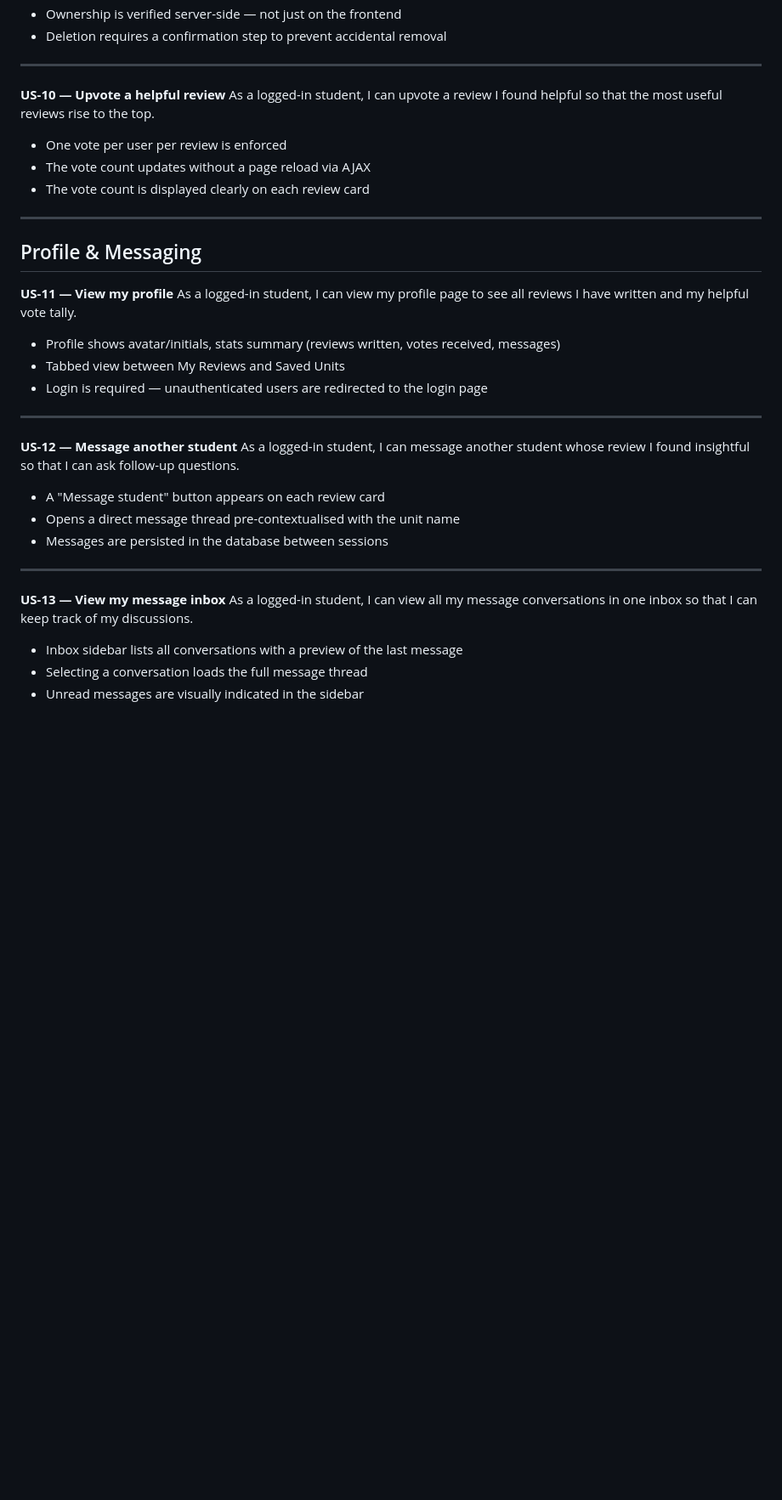
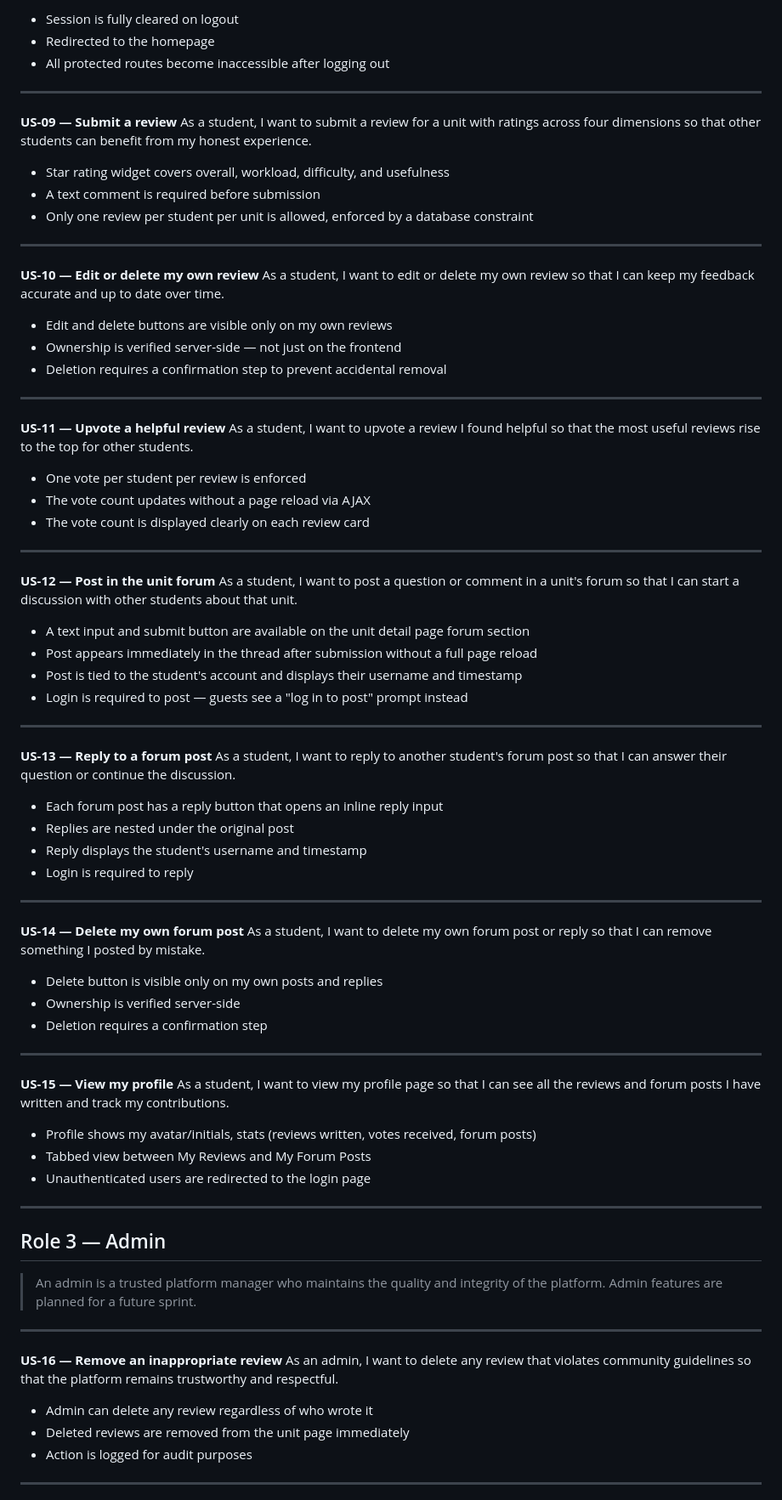
Before and after one commit to nisorathiya/uwa-unireview, a Markdown page: docs/UserStories.md, the part around one of its changes. Shown at 85% size. Drawn GitHub-style; blank space fills up the shorter version.

Commit message:
- modified the user story content and put it based on user roles

```diff
--- a/docs/UserStories.md
+++ b/docs/UserStories.md
@@ -86,40 +87,86 @@ As a logged-in student, I can edit or delete my own review so that I can keep my
+- Session is fully cleared on logout
+- Redirected to the homepage
+- All protected routes become inaccessible after logging out
+
+---
+
+**US-09 — Submit a review**
+As a student, I want to submit a review for a unit with ratings across four dimensions so that other students can benefit from my honest experience.
+
+- Star rating widget covers overall, workload, difficulty, and usefulness
+- A text comment is required before submission
+- Only one review per student per unit is allowed, enforced by a database constraint
+
+---
+
+**US-10 — Edit or delete my own review**
+As a student, I want to edit or delete my own review so that I can keep my feedback accurate and up to date over time.
+
+- Edit and delete buttons are visible only on my own reviews
 - Ownership is verified server-side — not just on the frontend
 - Deletion requires a confirmation step to prevent accidental removal
 
 ---
 
-**US-10 — Upvote a helpful review**
-As a logged-in student, I can upvote a review I found helpful so that the most useful reviews rise to the top.
+**US-11 — Upvote a helpful review**
+As a student, I want to upvote a review I found helpful so that the most useful reviews rise to the top for other students.
 
-- One vote per user per review is enforced
+- One vote per student per review is enforced
 - The vote count updates without a page reload via AJAX
 - The vote count is displayed clearly on each review card
 
 ---
 
-## Profile & Messaging
+**US-12 — Post in the unit forum**
+As a student, I want to post a question or comment in a unit's forum so that I can start a discussion with other students about that unit.
 
-**US-11 — View my profile**
-As a logged-in student, I can view my profile page to see all reviews I have written and my helpful vote tally.
-
-- Profile shows avatar/initials, stats summary (reviews written, votes received, messages)
-- Tabbed view between My Reviews and Saved Units
-- Login is required — unauthenticated users are redirected to the login page
+- A text input and submit button are available on the unit detail page forum section
+- Post appears immediately in the thread after submission without a full page reload
+- Post is tied to the student's account and displays their username and timestamp
+- Login is required to post — guests see a "log in to post" prompt instead
 
 ---
 
-**US-12 — Message another student**
-As a logged-in student, I can message another student whose review I found insightful so that I can ask follow-up questions.
+**US-13 — Reply to a forum post**
+As a student, I want to reply to another student's forum post so that I can answer their question or continue the discussion.
 
-- A "Message student" button appears on each review card
-- Opens a direct message thread pre-contextualised with the unit name
-- Messages are persisted in the database between sessions
+- Each forum post has a reply button that opens an inline reply input
+- Replies are nested under the original post
+- Reply displays the student's username and timestamp
+- Login is required to reply
 
 ---
 
-**US-13 — View my message inbox**
-As a logged-in student, I can view all my message conversations in one inbox so that I can keep track of my discussions.
+**US-14 — Delete my own forum post**
+As a student, I want to delete my own forum post or reply so that I can remove something I posted by mistake.
 
-- Inbox sidebar lists all conversations with a preview of the last message
-- Selecting a conversation loads the full message thread
-- Unread messages are visually indicated in the sidebar
+- Delete button is visible only on my own posts and replies
+- Ownership is verified server-side
+- Deletion requires a confirmation step
+
+---
+
+**US-15 — View my profile**
+As a student, I want to view my profile page so that I can see all the reviews and forum posts I have written and track my contributions.
+
+- Profile shows my avatar/initials, stats (reviews written, votes received, forum posts)
+- Tabbed view between My Reviews and My Forum Posts
+- Unauthenticated users are redirected to the login page
+
+---
+
+## Role 3 — Admin
+
+> An admin is a trusted platform manager who maintains the quality and integrity of the platform. Admin features are planned for a future sprint.
+
+---
+
+**US-16 — Remove an inappropriate review**
+As an admin, I want to delete any review that violates community guidelines so that the platform remains trustworthy and respectful.
+
+- Admin can delete any review regardless of who wrote it
+- Deleted reviews are removed from the unit page immediately
+- Action is logged for audit purposes
+
+---
+
```
Also changed, not shown: other parts of docs/UserStories.md (+55 -39 lines).
